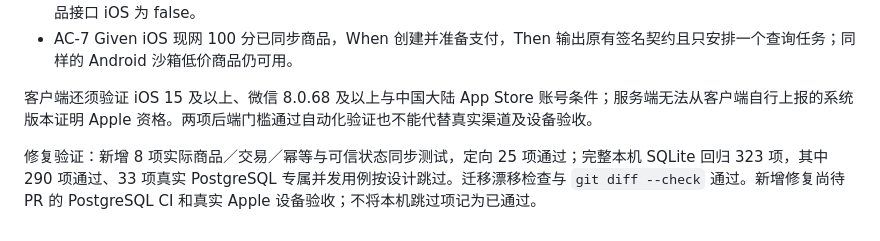
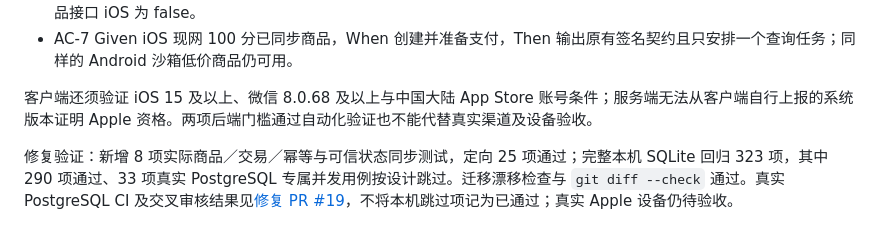
Before and after one commit to INHaiLing/wxz-, a Markdown page: doc/modules/P09-订单与支付准备.md, the part around the change. Drawn GitHub-style.

Commit message:
docs(payments): link launch guard review and verification

```diff
--- a/doc/modules/P09-订单与支付准备.md
+++ b/doc/modules/P09-订单与支付准备.md
@@ -68,4 +68,4 @@ Order 主键32位hex，本人／身份／商品引用和成交快照；状态 cr
 
 客户端还须验证 iOS 15 及以上、微信 8.0.68 及以上与中国大陆 App Store 账号条件；服务端无法从客户端自行上报的系统版本证明 Apple 资格。两项后端门槛通过自动化验证也不能代替真实渠道及设备验收。
 
-修复验证：新增 8 项实际商品／交易／幂等与可信状态同步测试，定向 25 项通过；完整本机 SQLite 回归 323 项，其中 290 项通过、33 项真实 PostgreSQL 专属并发用例按设计跳过。迁移漂移检查与 `git diff --check` 通过。新增修复尚待 PR 的 PostgreSQL CI 和真实 Apple 设备验收；不将本机跳过项记为已通过。
+修复验证：新增 8 项实际商品／交易／幂等与可信状态同步测试，定向 25 项通过；完整本机 SQLite 回归 323 项，其中 290 项通过、33 项真实 PostgreSQL 专属并发用例按设计跳过。迁移漂移检查与 `git diff --check` 通过。真实 PostgreSQL CI 及交叉审核结果见[修复 PR #19](https://github.com/INHaiLing/wxz-/pull/19)，不将本机跳过项记为已通过；真实 Apple 设备仍待验收。
```
Also changed, not shown: doc/快速上线实施清单-v1.md (+2 -0 lines).
